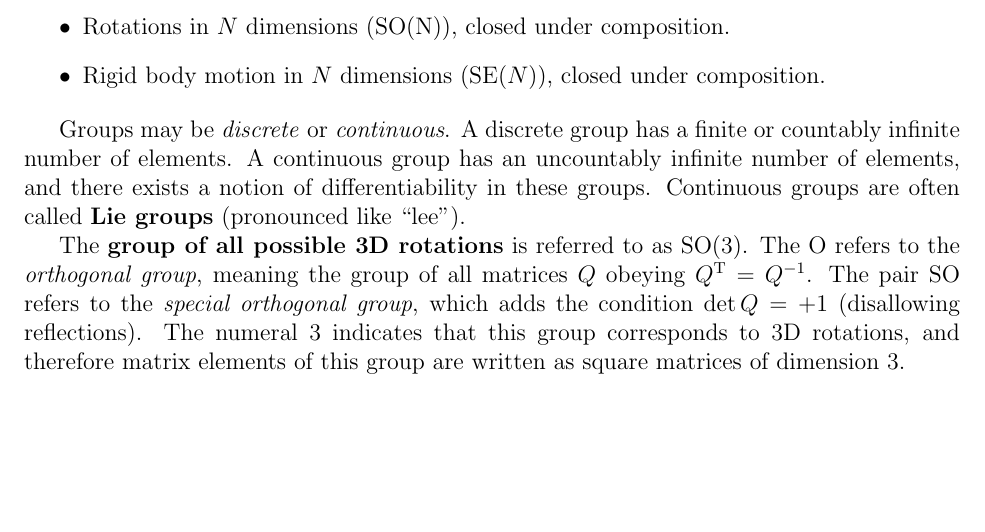
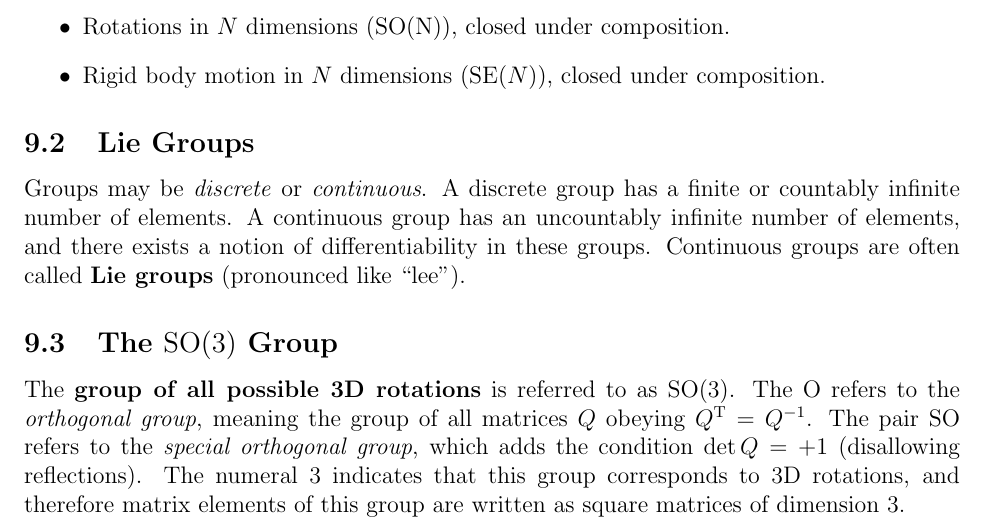
Before and after one commit to josephrhobbs/spacecraft-attitude-course, a LaTeX document (lecture01/lecture01.tex): part of page 6 of 6, cut so that both start at the same text, the shorter picture padded with empty space. Compiled offline with pdfLaTeX.

Commit message:
Update Lecture 01

```diff
--- a/lecture01/lecture01.tex
+++ b/lecture01/lecture01.tex
@@ -244,7 +244,11 @@
 		\item Rigid body motion in \( N \) dimensions (\( \mathrm{SE}(N) \)), closed under composition.
 	\end{itemize}
 
+	\subsection{Lie Groups}
+
 	Groups may be \textit{discrete} or \textit{continuous}.  A discrete group has a finite or countably infinite number of elements.  A continuous group has an uncountably infinite number of elements, and there exists a notion of differentiability in these groups.  Continuous groups are often called \textbf{Lie groups} (pronounced like ``lee").
+
+	\subsection{The \( \mathrm{SO(3)} \) Group}
 
 	The \textbf{group of all possible 3D rotations} is referred to as \( \mathrm{SO(3)} \).  The O refers to the \textit{orthogonal group}, meaning the group of all matrices \( Q \) obeying \( Q^\mathrm{T} = Q^{-1} \).  The pair SO refers to the \textit{special orthogonal group}, which adds the condition \( \det Q = +1 \) (disallowing reflections).  The numeral 3 indicates that this group corresponds to 3D rotations, and therefore matrix elements of this group are written as square matrices of dimension 3.
 \end{document}
```
Also changed, not shown: lecture01/lecture01.pdf.
